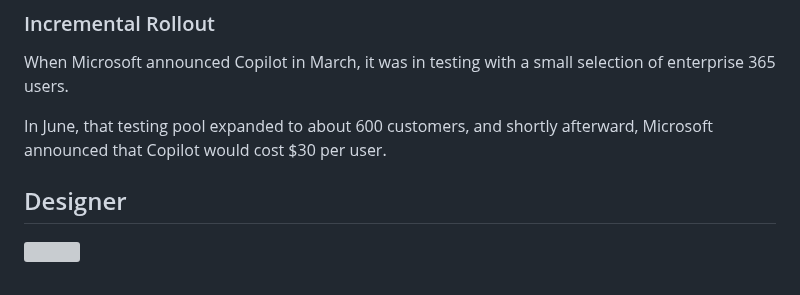
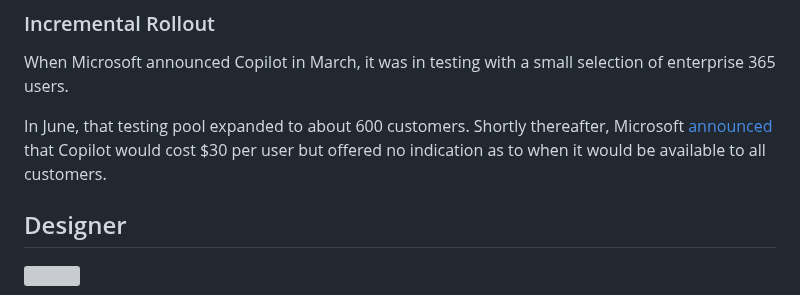
Before and after one commit to nuttlabs/the-streamline, a Markdown page: ulysses/The Streamline/Meet the New Microsoft - AI Everywhere.md, the part around the change. Drawn GitHub-style; grey boxes are pictures that could not be loaded.

Commit message:
sync(Meet the New Microsoft - AI Everywhere, 64b2c15ce9134d69742379b6)

```diff
--- a/ulysses/The Streamline/Meet the New Microsoft - AI Everywhere.md
+++ b/ulysses/The Streamline/Meet the New Microsoft - AI Everywhere.md
@@ -60,7 +60,7 @@ And all along, Copilot would have access to your calendar, contacts, documents a
 
 When Microsoft announced Copilot in March, it was in testing with a small selection of enterprise 365 users.
 
-In June, that testing pool expanded to about 600 customers, and shortly afterward, Microsoft announced that Copilot would cost $30 per user.
+In June, that testing pool expanded to about 600 customers. Shortly thereafter, Microsoft [announced](https://www.thestreamline.ai/insight/ai-news-to-know-week-of-july-17-2023) that Copilot would cost $30 per user but offered no indication as to when it would be available to all customers.
 
 ## Designer
 
```
